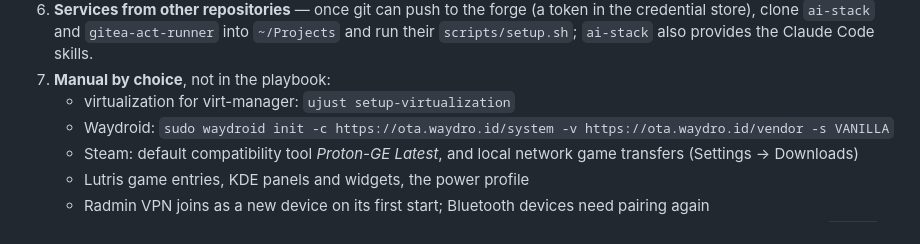
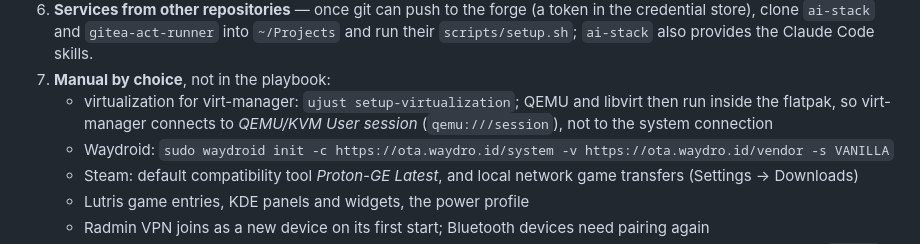
Before and after one commit to MrNoname3/machine-setup, a Markdown page: README.md, the part around the change. Rendered like a GitHub page.

Commit message:
README: virt-manager connects to the user session on Bazzite
The image no longer ships libvirt: setup-virtualization installs QEMU and
libvirt as an extension of the virt-manager flatpak, which serves only the
user session, so a connection to qemu:///system finds no daemon.

Co-Authored-By: Claude Opus 5.5 <noreply@anthropic.com>

```diff
--- a/README.md
+++ b/README.md
@@ -309,7 +309,9 @@ boot, via the bootstrap + playbook.
    `~/Projects` and run their `scripts/setup.sh`; `ai-stack` also provides the
    Claude Code skills.
 7. **Manual by choice**, not in the playbook:
-   - virtualization for virt-manager: `ujust setup-virtualization`
+   - virtualization for virt-manager: `ujust setup-virtualization`; QEMU and
+     libvirt then run inside the flatpak, so virt-manager connects to *QEMU/KVM
+     User session* (`qemu:///session`), not to the system connection
    - Waydroid: `sudo waydroid init -c https://ota.waydro.id/system -v https://ota.waydro.id/vendor -s VANILLA`
    - Steam: default compatibility tool *Proton-GE Latest*, and local network
      game transfers (Settings → Downloads)
```
